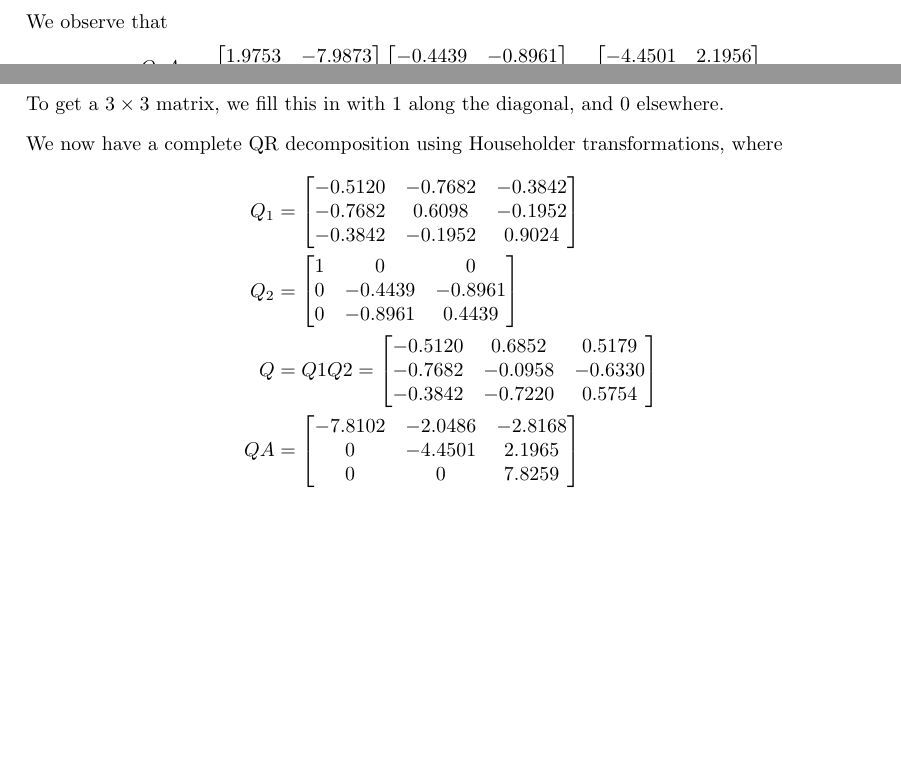
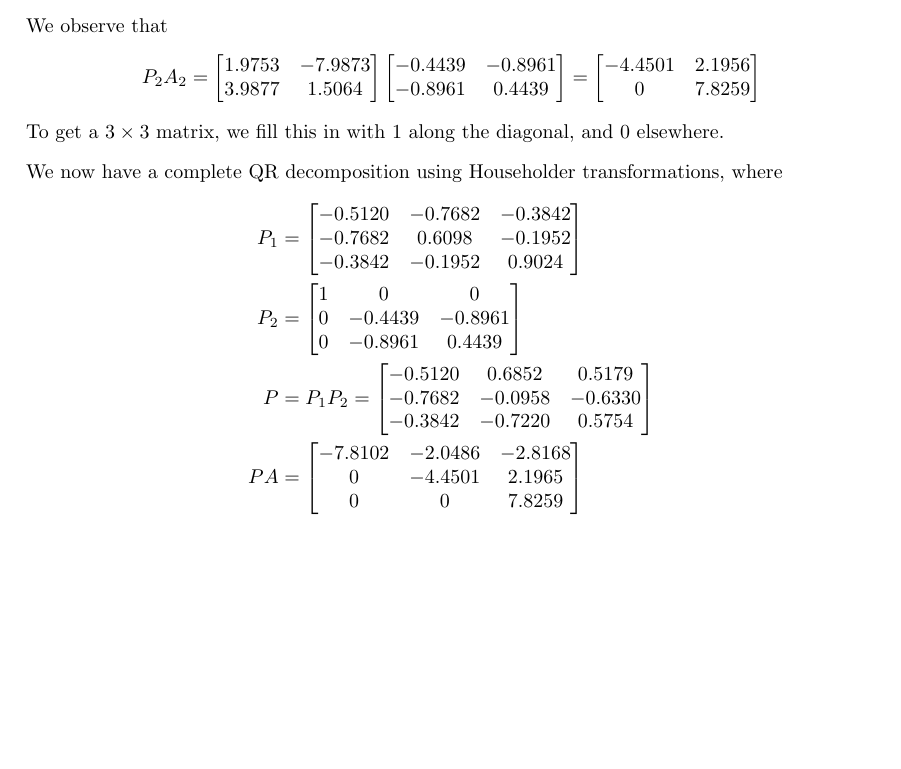
Before and after one commit to BollaBerg/MA2501-Numerical-methods, a LaTeX document (project-2/report/project2.tex, which reads project-2/report/problems/problem3.tex): two parts of pages 6 and 7 of 7 before the commit and part of page 7 of 7 after it, the two joined at a grey line, cut so that both start at the same text, the shorter picture padded with empty space. Compiled offline with pdfLaTeX.

Commit message:
Updates from Overleaf

```diff
--- a/project-2/report/problems/problem3.tex
+++ b/project-2/report/problems/problem3.tex
@@ -229,7 +229,7 @@ We use $v_2$ as a basis for the second Household matrix, and get
 \end{equation*}
 We observe that
 \begin{equation*}
-    Q_2 A_2 = \begin{bmatrix}
+    P_2 A_2 = \begin{bmatrix}
         1.9753 & -7.9873 \\
         3.9877 & 1.5064 \\
     \end{bmatrix}\begin{bmatrix}
@@ -244,22 +244,22 @@ To get a $3 \times 3$ matrix, we fill this in with $1$ along the diagonal, and $
 
 We now have a complete QR decomposition using Householder transformations, where
 \begin{align*}
-    Q_1 &= \begin{bmatrix}
+    P_1 &= \begin{bmatrix}
         -0.5120 & -0.7682 & -0.3842 \\
         -0.7682 & 0.6098 & -0.1952 \\
         -0.3842 & -0.1952 & 0.9024 \\
     \end{bmatrix} \\
-    Q_2 &= \begin{bmatrix}
+    P_2 &= \begin{bmatrix}
         1 & 0 & 0 \\
         0 & -0.4439 & -0.8961 \\
         0 & -0.8961 & 0.4439
     \end{bmatrix} \\
-    Q &= Q1 Q2 = \begin{bmatrix}
+    P &= P_1 P_2 = \begin{bmatrix}
         -0.5120 & 0.6852 & 0.5179 \\
         -0.7682 & -0.0958 & -0.6330 \\
         -0.3842 & -0.7220 & 0.5754 \\
     \end{bmatrix} \\
-    QA &= \begin{bmatrix}
+    PA &= \begin{bmatrix}
         -7.8102 & -2.0486 & -2.8168 \\
         0 &  -4.4501 & 2.1965 \\
         0 & 0 & 7.8259 \\
```
Also changed, not shown: project-2/report/problems/problem3.tex (8 more changed lines).
